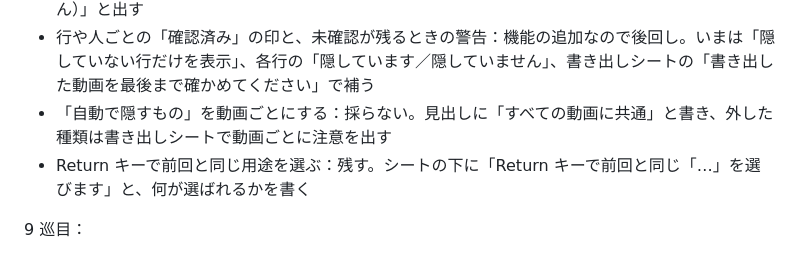
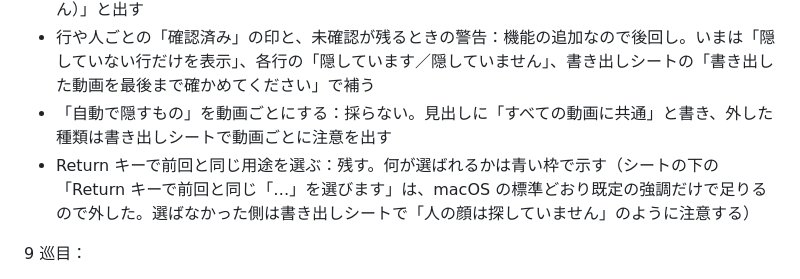
Before and after one commit to mhimt-lab/mozaipoon, a Markdown page: docs/DEVELOPMENT.md, the part around the change. GitHub-like rendering.

Commit message:
fix(ui): 「何を隠しますか？」の下の説明を外し、キャンセルを左に置く
前回の選択は青い枠で強調しているので、「Return キーで前回と同じ…」の
説明は macOS の標準どおり不要とした。キャンセルは戻る操作なので、HIG の
とおり先頭側（左）に置く。右に 1 つだけあると、進むボタンに見えるため。
README の purpose.png も撮り直す。

```diff
--- a/docs/DEVELOPMENT.md
+++ b/docs/DEVELOPMENT.md
@@ -13,7 +13,7 @@
 - 「顔を探し終わったら全員を選んでおく」：採らない。顔だけの動画は誰も選んでいないと書き出せない（書き出しボタンが押せない）ので、気づかずに顔が残る動画はできない。全員を選んだ状態から始めると、撮った本人や出演者にも気づかずにモザイクがかかる。「両方」で文字だけ選んで書き出すときは、書き出しシートに「顔がN人見つかりましたが、誰も選んでいません（顔は隠れません）」と出す
 - 行や人ごとの「確認済み」の印と、未確認が残るときの警告：機能の追加なので後回し。いまは「隠していない行だけを表示」、各行の「隠しています／隠していません」、書き出しシートの「書き出した動画を最後まで確かめてください」で補う
 - 「自動で隠すもの」を動画ごとにする：採らない。見出しに「すべての動画に共通」と書き、外した種類は書き出しシートで動画ごとに注意を出す
-- Return キーで前回と同じ用途を選ぶ：残す。シートの下に「Return キーで前回と同じ「…」を選びます」と、何が選ばれるかを書く
+- Return キーで前回と同じ用途を選ぶ：残す。何が選ばれるかは青い枠で示す（シートの下の「Return キーで前回と同じ「…」を選びます」は、macOS の標準どおり既定の強調だけで足りるので外した。選ばなかった側は書き出しシートで「人の顔は探していません」のように注意する）
 
 9 巡目：
 
```
Also changed, not shown: docs/USAGE.md (+1 -1 lines), docs/images/purpose.png, 1 other file.
